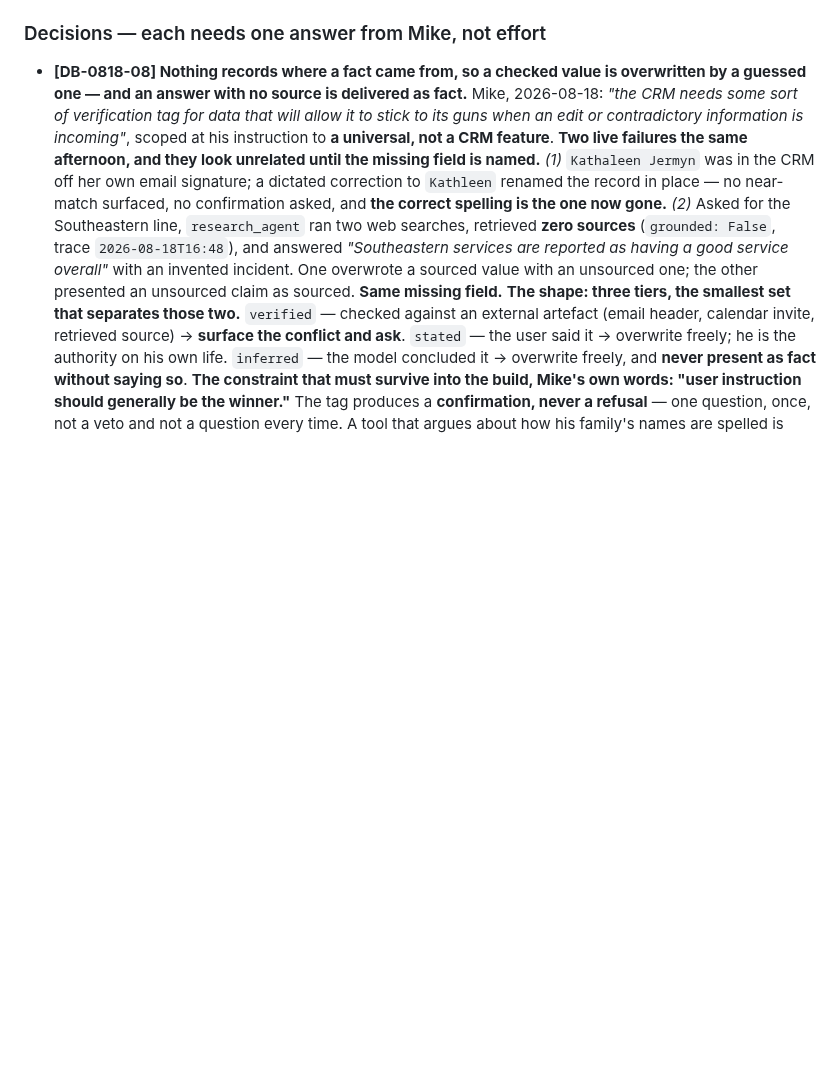
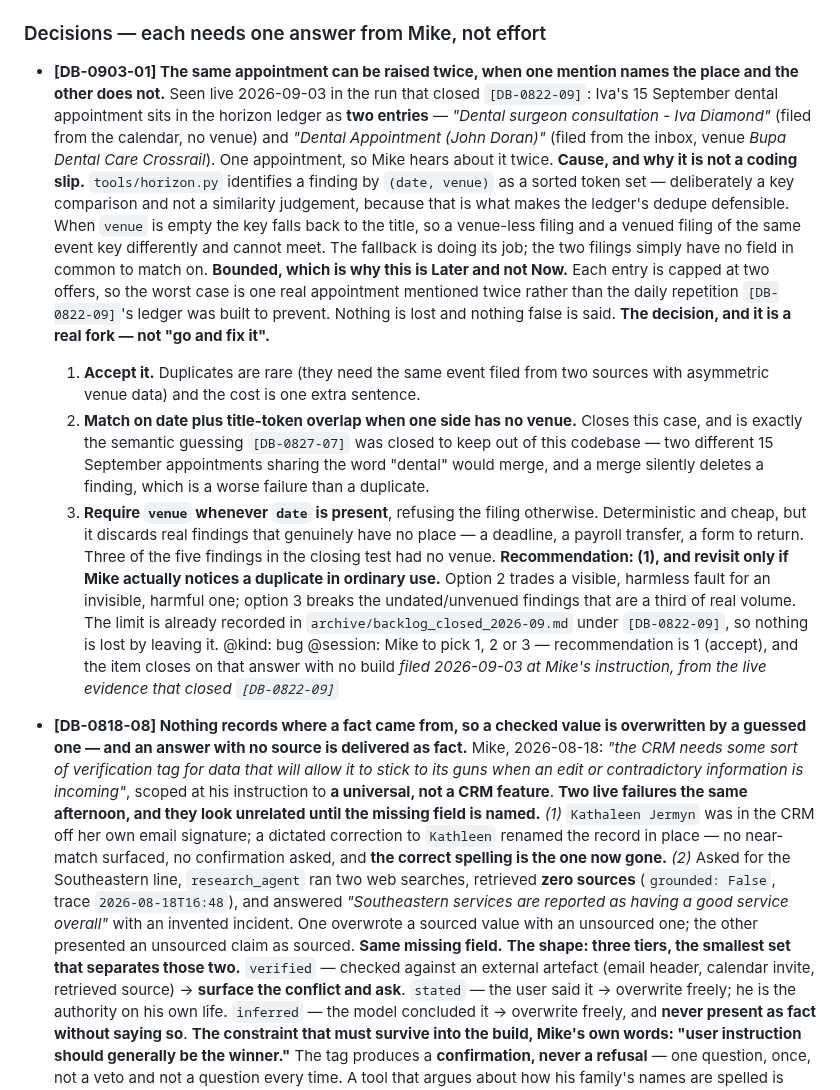
Before and after one commit to MikeApex/metatron, a Markdown page: DEV_BACKLOG.md, the part around the change. GitHub-like rendering; blank space fills up the shorter version.

Commit message:
File [DB-0903-01]: one appointment raised twice when only one mention names the place
Filed at Mike's instruction, from the live evidence that closed [DB-0822-09].
Iva's 15 September dental appointment sits in the horizon ledger as two entries
— one filed from the calendar with no venue, one from the inbox with Bupa
Crossrail. The (date, venue) key falls back to the title when venue is empty, so
the two filings have no field in common to meet on.

Filed under Decisions rather than as a build, because the fork is real and the
obvious fix is the wrong one. Matching on title-token overlap closes this case
and reintroduces exactly the similarity matching [DB-0827-07] was closed to keep
out: two different 15 September appointments sharing the word "dental" would
merge, and a merge silently deletes a finding, which is worse than a duplicate.
Requiring a venue whenever a date is present is deterministic but discards the
undated/unvenued findings that were three of the five in the closing test.

Recommendation is to accept it — bounded at two offers, nothing lost, nothing
false said. Cross-referenced both ways with the closed [DB-0822-09] evidence so
neither can be read without the other.

```diff
--- a/DEV_BACKLOG.md
+++ b/DEV_BACKLOG.md
@@ -337,6 +337,41 @@ the condition has not arrived, push the date rather than closing the item.
   forecast does need re-baselining, and any unit economics built on $0.75/$3.75 breaks that day.
 
 ### Decisions — each needs one answer from Mike, not effort
+
+- **[DB-0903-01] The same appointment can be raised twice, when one mention names the place and
+  the other does not.** Seen live 2026-09-03 in the run that closed `[DB-0822-09]`: Iva's
+  15 September dental appointment sits in the horizon ledger as **two entries** — *"Dental
+  surgeon consultation - Iva Diamond"* (filed from the calendar, no venue) and *"Dental
+  Appointment (John Doran)"* (filed from the inbox, venue *Bupa Dental Care Crossrail*). One
+  appointment, so Mike hears about it twice.
+  **Cause, and why it is not a coding slip.** `tools/horizon.py` identifies a finding by
+  `(date, venue)` as a sorted token set — deliberately a key comparison and not a similarity
+  judgement, because that is what makes the ledger's dedupe defensible. When `venue` is empty
+  the key falls back to the title, so a venue-less filing and a venued filing of the same event
+  key differently and cannot meet. The fallback is doing its job; the two filings simply have no
+  field in common to match on.
+  **Bounded, which is why this is Later and not Now.** Each entry is capped at two offers, so
+  the worst case is one real appointment mentioned twice rather than the daily repetition
+  `[DB-0822-09]`'s ledger was built to prevent. Nothing is lost and nothing false is said.
+  **The decision, and it is a real fork — not "go and fix it".**
+  1. **Accept it.** Duplicates are rare (they need the same event filed from two sources with
+     asymmetric venue data) and the cost is one extra sentence.
+  2. **Match on date plus title-token overlap when one side has no venue.** Closes this case,
+     and is exactly the semantic guessing `[DB-0827-07]` was closed to keep out of this
+     codebase — two different 15 September appointments sharing the word "dental" would merge,
+     and a merge silently deletes a finding, which is a worse failure than a duplicate.
+  3. **Require `venue` whenever `date` is present**, refusing the filing otherwise. Deterministic
+     and cheap, but it discards real findings that genuinely have no place — a deadline, a
+     payroll transfer, a form to return. Three of the five findings in the closing test had no
+     venue.
+  **Recommendation: (1), and revisit only if Mike actually notices a duplicate in ordinary use.**
+  Option 2 trades a visible, harmless fault for an invisible, harmful one; option 3 breaks the
+  undated/unvenued findings that are a third of real volume. The limit is already recorded in
+  `archive/backlog_closed_2026-09.md` under `[DB-0822-09]`, so nothing is lost by leaving it.
+  @kind: bug
+  @session: Mike to pick 1, 2 or 3 — recommendation is 1 (accept), and the item closes on that
+  answer with no build
+  *filed 2026-09-03 at Mike's instruction, from the live evidence that closed `[DB-0822-09]`*
 
 - **[DB-0818-08] Nothing records where a fact came from, so a checked value is overwritten by a
   guessed one — and an answer with no source is delivered as fact.** Mike, 2026-08-18: *"the CRM needs
```
Also changed, not shown: SESSION.md (+2 -2 lines), archive/backlog_closed_2026-09.md (+3 -2 lines).
